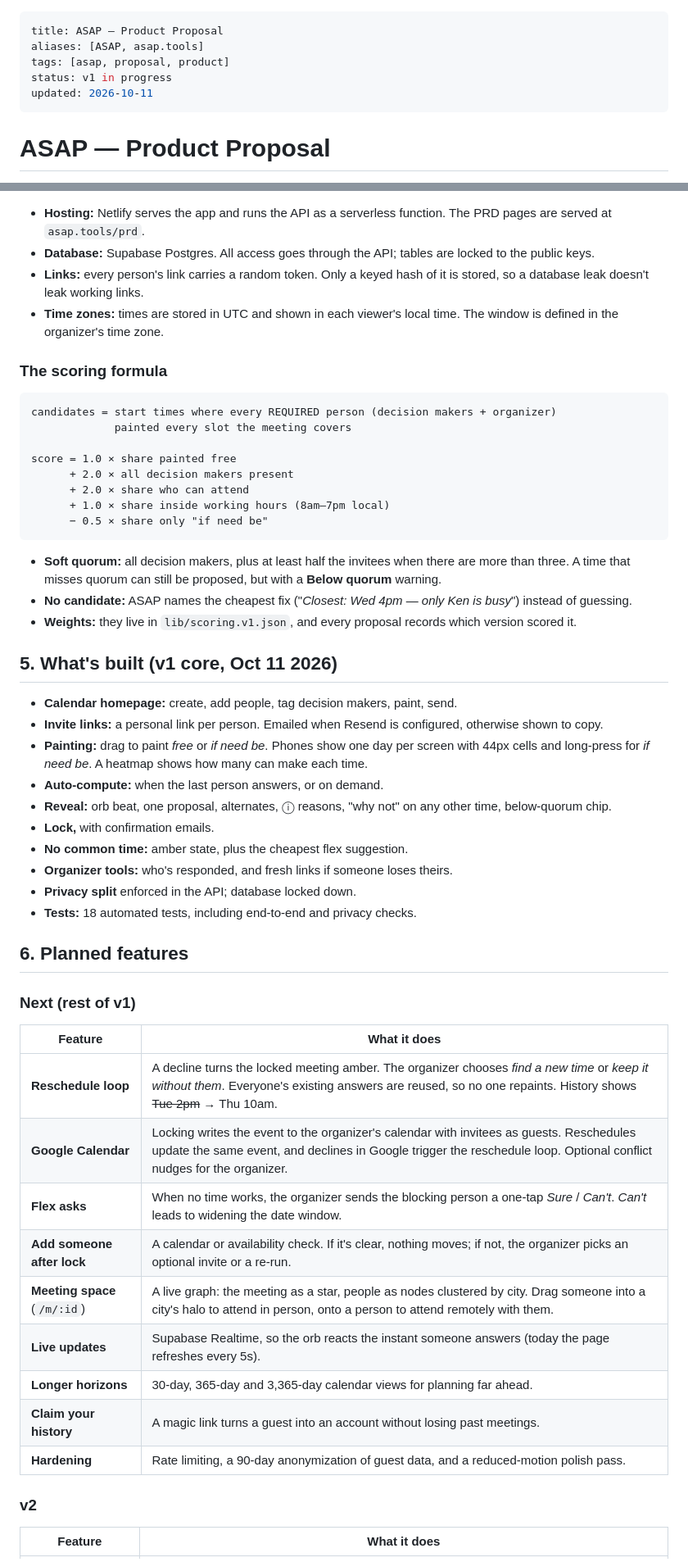
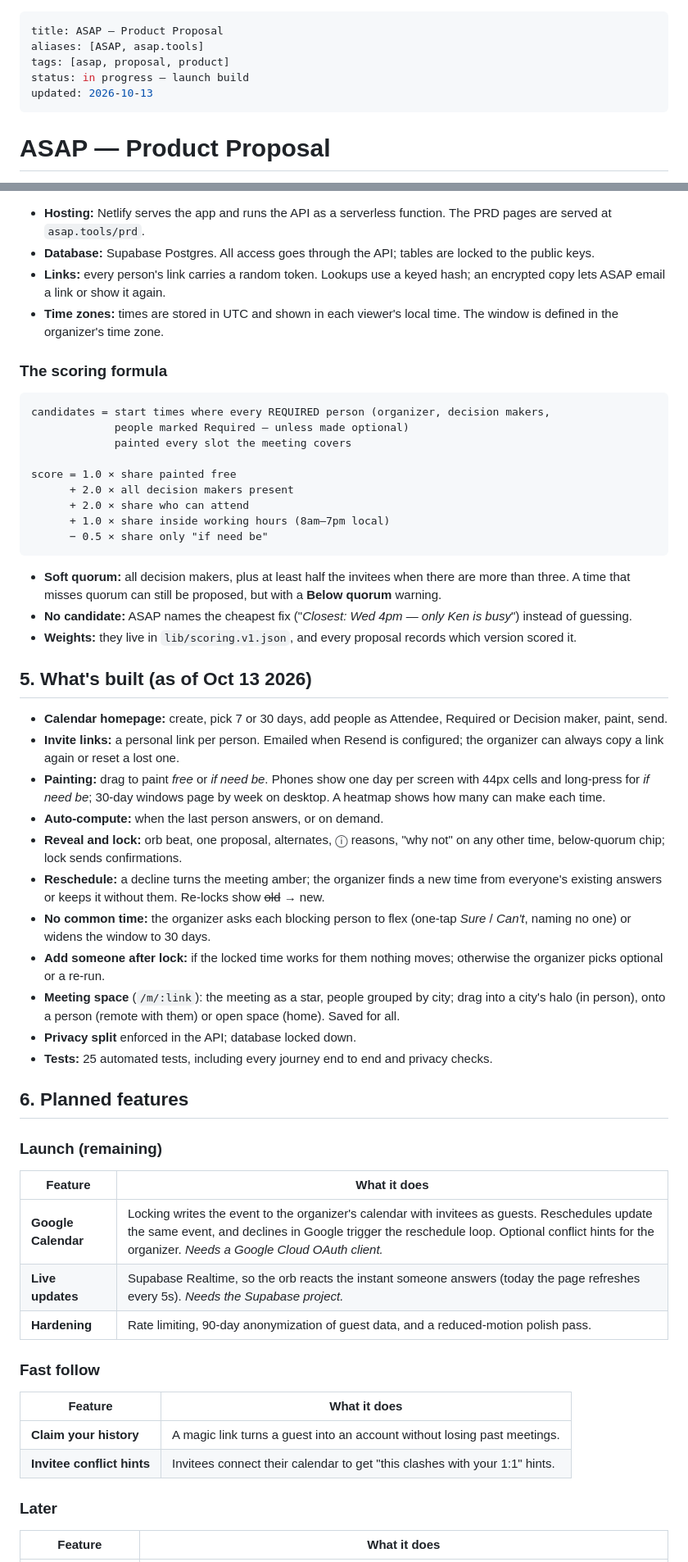
Before and after one commit to imanimufti/asaptools, a Markdown page: docs/PROPOSAL.md, 2 parts joined by grey strips. Shown at 82% size. GitHub-like rendering.

Commit message:
Update proposal: what's built and Launch / Fast follow / Later roadmap
Co-Authored-By: Claude Opus 5.5 <noreply@anthropic.com>
Claude-Session: https://claude.ai/code/session_017EnsABqKr9ChsMkb2PnkVe

````diff
--- a/docs/PROPOSAL.md
+++ b/docs/PROPOSAL.md
@@ -2,8 +2,8 @@
 title: ASAP — Product Proposal
 aliases: [ASAP, asap.tools]
 tags: [asap, proposal, product]
-status: v1 in progress
-updated: 2026-10-11
+status: in progress — launch build
+updated: 2026-10-13
 ---
 
 # ASAP — Product Proposal
@@ -86,15 +89,16 @@ Browser (asap.tools)                       Netlify
   served at `asap.tools/prd`.
 - **Database:** Supabase Postgres. All access goes through the API; tables are locked to the
   public keys.
-- **Links:** every person's link carries a random token. Only a keyed hash of it is stored, so a
-  database leak doesn't leak working links.
+- **Links:** every person's link carries a random token. Lookups use a keyed hash; an encrypted
+  copy lets ASAP email a link or show it again.
 - **Time zones:** times are stored in UTC and shown in each viewer's local time. The window is
   defined in the organizer's time zone.
 
 ### The scoring formula
 
 ```
-candidates = start times where every REQUIRED person (decision makers + organizer)
+candidates = start times where every REQUIRED person (organizer, decision makers,
+             people marked Required — unless made optional)
              painted every slot the meeting covers
 
 score = 1.0 × share painted free
@@ -111,39 +115,47 @@ score = 1.0 × share painted free
 - **Weights:** they live in `lib/scoring.v1.json`, and every proposal records which version
   scored it.
 
-## 5. What's built (v1 core, Oct 11 2026)
+## 5. What's built (as of Oct 13 2026)
 
-- **Calendar homepage:** create, add people, tag decision makers, paint, send.
-- **Invite links:** a personal link per person. Emailed when Resend is configured, otherwise shown
-  to copy.
+- **Calendar homepage:** create, pick 7 or 30 days, add people as Attendee, Required or
+  Decision maker, paint, send.
+- **Invite links:** a personal link per person. Emailed when Resend is configured; the organizer
+  can always copy a link again or reset a lost one.
 - **Painting:** drag to paint *free* or *if need be*. Phones show one day per screen with 44px
-  cells and long-press for *if need be*. A heatmap shows how many can make each time.
+  cells and long-press for *if need be*; 30-day windows page by week on desktop. A heatmap
+  shows how many can make each time.
 - **Auto-compute:** when the last person answers, or on demand.
-- **Reveal:** orb beat, one proposal, alternates, ⓘ reasons, "why not" on any other time,
-  below-quorum chip.
-- **Lock,** with confirmation emails.
-- **No common time:** amber state, plus the cheapest flex suggestion.
-- **Organizer tools:** who's responded, and fresh links if someone loses theirs.
+- **Reveal and lock:** orb beat, one proposal, alternates, ⓘ reasons, "why not" on any other time,
+  below-quorum chip; lock sends confirmations.
+- **Reschedule:** a decline turns the meeting amber; the organizer finds a new time from
+  everyone's existing answers or keeps it without them. Re-locks show ~~old~~ → new.
+- **No common time:** the organizer asks each blocking person to flex (one-tap *Sure* / *Can't*,
+  naming no one) or widens the window to 30 days.
+- **Add someone after lock:** if the locked time works for them nothing moves; otherwise the
+  organizer picks optional or a re-run.
+- **Meeting space** (`/m/:link`): the meeting as a star, people grouped by city; drag into a
+  city's halo (in person), onto a person (remote with them) or open space (home). Saved for all.
 - **Privacy split** enforced in the API; database locked down.
-- **Tests:** 18 automated tests, including end-to-end and privacy checks.
+- **Tests:** 25 automated tests, including every journey end to end and privacy checks.
 
 ## 6. Planned features
 
-### Next (rest of v1)
+### Launch (remaining)
 
 | Feature | What it does |
 |---|---|
-| **Reschedule loop** | A decline turns the locked meeting amber. The organizer chooses *find a new time* or *keep it without them*. Everyone's existing answers are reused, so no one repaints. History shows ~~Tue 2pm~~ → Thu 10am. |
-| **Google Calendar** | Locking writes the event to the organizer's calendar with invitees as guests. Reschedules update the same event, and declines in Google trigger the reschedule loop. Optional conflict nudges for the organizer. |
-| **Flex asks** | When no time works, the organizer sends the blocking person a one-tap *Sure* / *Can't*. *Can't* leads to widening the date window. |
-| **Add someone after lock** | A calendar or availability check. If it's clear, nothing moves; if not, the organizer picks an optional invite or a re-run. |
-| **Meeting space** (`/m/:id`) | A live graph: the meeting as a star, people as nodes clustered by city. Drag someone into a city's halo to attend in person, onto a person to attend remotely with them. |
-| **Live updates** | Supabase Realtime, so the orb reacts the instant someone answers (today the page refreshes every 5s). |
-| **Longer horizons** | 30-day, 365-day and 3,365-day calendar views for planning far ahead. |
+| **Google Calendar** | Locking writes the event to the organizer's calendar with invitees as guests. Reschedules update the same event, and declines in Google trigger the reschedule loop. Optional conflict hints for the organizer. *Needs a Google Cloud OAuth client.* |
+| **Live updates** | Supabase Realtime, so the orb reacts the instant someone answers (today the page refreshes every 5s). *Needs the Supabase project.* |
+| **Hardening** | Rate limiting, 90-day anonymization of guest data, and a reduced-motion polish pass. |
+
+### Fast follow
+
+| Feature | What it does |
+|---|---|
 | **Claim your history** | A magic link turns a guest into an account without losing past meetings. |
-| **Hardening** | Rate limiting, a 90-day anonymization of guest data, and a reduced-motion polish pass. |
+| **Invitee conflict hints** | Invitees connect their calendar to get "this clashes with your 1:1" hints. |
 
-### v2
+### Later
 
 | Feature | What it does |
 |---|---|
````
Also changed, not shown: other parts of docs/PROPOSAL.md (+7 -4 lines).
